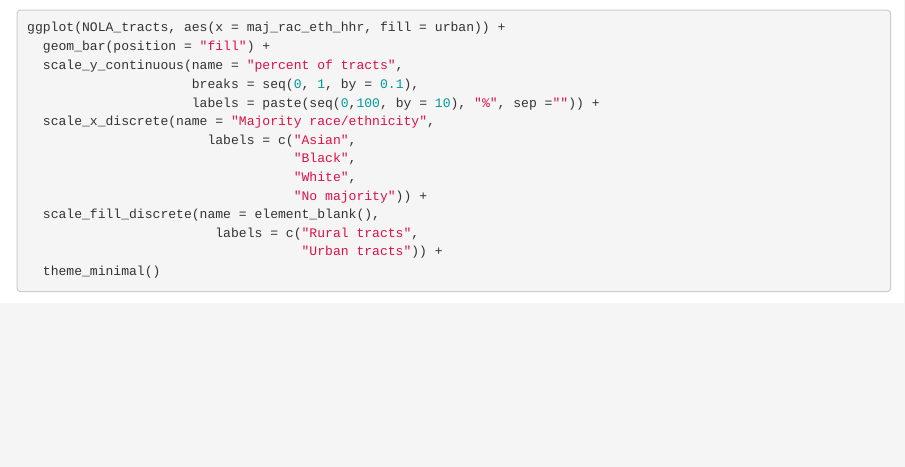
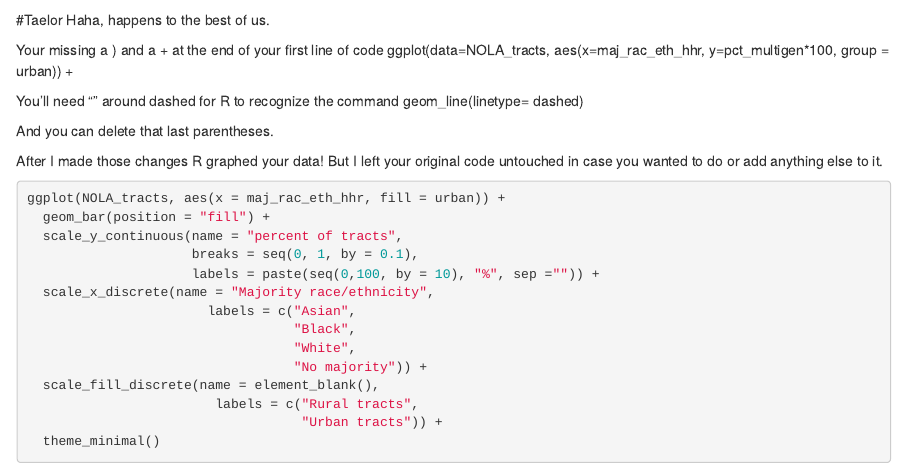
Before and after one commit to VIS-2129-F2020/ziacovino, an R Markdown document (Creative Assignment 1.Rmd): the page in a window 1100 px wide, from 4330 px down. Rendered offline with R 4.5, knitr and Pandoc, with nearby package versions; some code elsewhere in the file could not run offline.

Commit message:
Suggested Edits - Taelor

````diff
--- a/Creative Assignment 1.Rmd
+++ b/Creative Assignment 1.Rmd
@@ -232,6 +232,22 @@ ggplot(data=NOLA_tracts, aes
 ```
 ok so apparently i can't draw a line??? cute
 
+#Taelor
+Haha, happens to the best of us.
+
+Your missing a ) and a + at the end of your first line of code
+ggplot(data=NOLA_tracts, aes(x=maj_rac_eth_hhr, y=pct_multigen*100, group = urban)) +
+
+You'll need "" around dashed for R to recognize the command
+geom_line(linetype= dashed)
+
+And you can delete that last parentheses.
+
+After I made those changes R graphed your data! But I left your original code untouched in case you wanted to do or add anything else to it.
+
+
+
+
 ```{r Plotting 10}
 ggplot(NOLA_tracts, aes(x = maj_rac_eth_hhr, fill = urban)) +
   geom_bar(position = "fill") +
````
